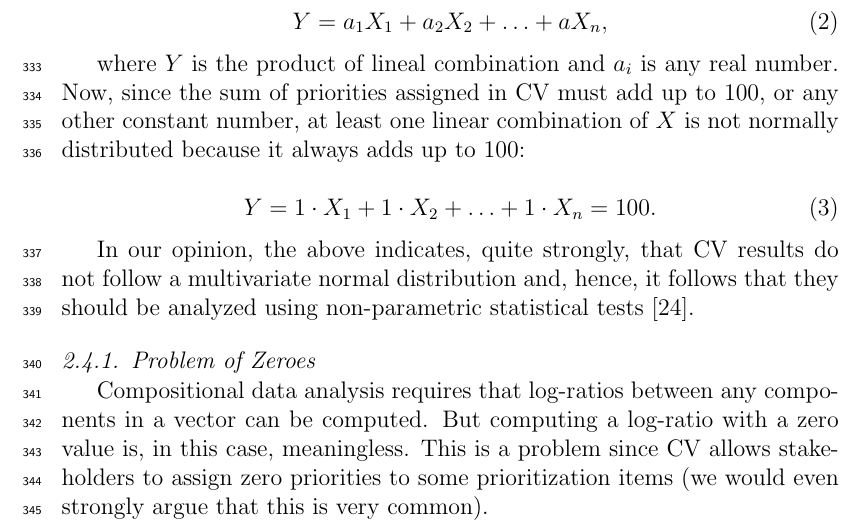
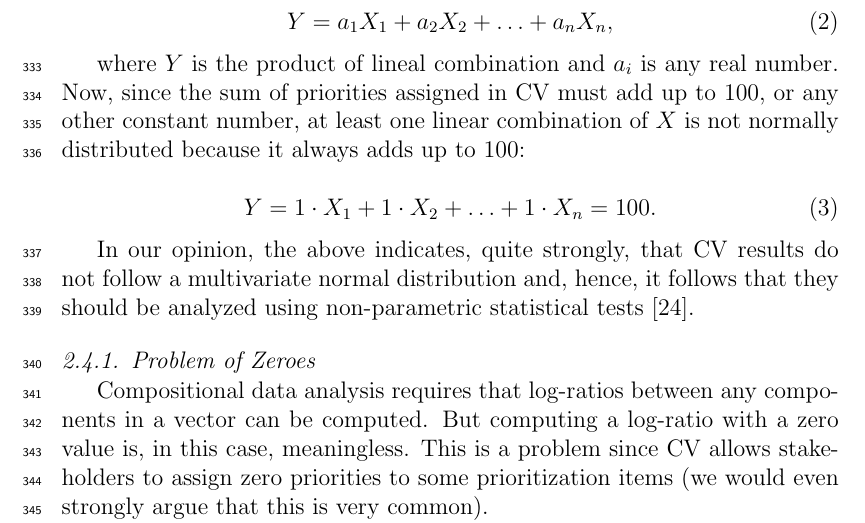
Before and after one commit to treasurekeeper/CV, a LaTeX paper (01main.tex, which reads 25coda.tex): part of page 13 of 49, cut at the place of the change. Compiled offline with pdfLaTeX.

Commit message:
comment 3. fixed equation 2

```diff
--- a/25coda.tex
+++ b/25coda.tex
@@ -56,7 +56,7 @@ combination of its parts is normally distributed, and linear combination
 is defined by:
 
 \begin{equation}
-	Y=a_{1}X_{1}+a_{2}X_{2}+\ldots+aX_{n},
+	Y=a_{1}X_{1}+a_{2}X_{2}+\ldots+a_{n}X_{n},
 \end{equation}
 
 where $Y$ is the product of lineal combination and $a_{i}$ is any
```
Also changed, not shown: 01main.pdf.
